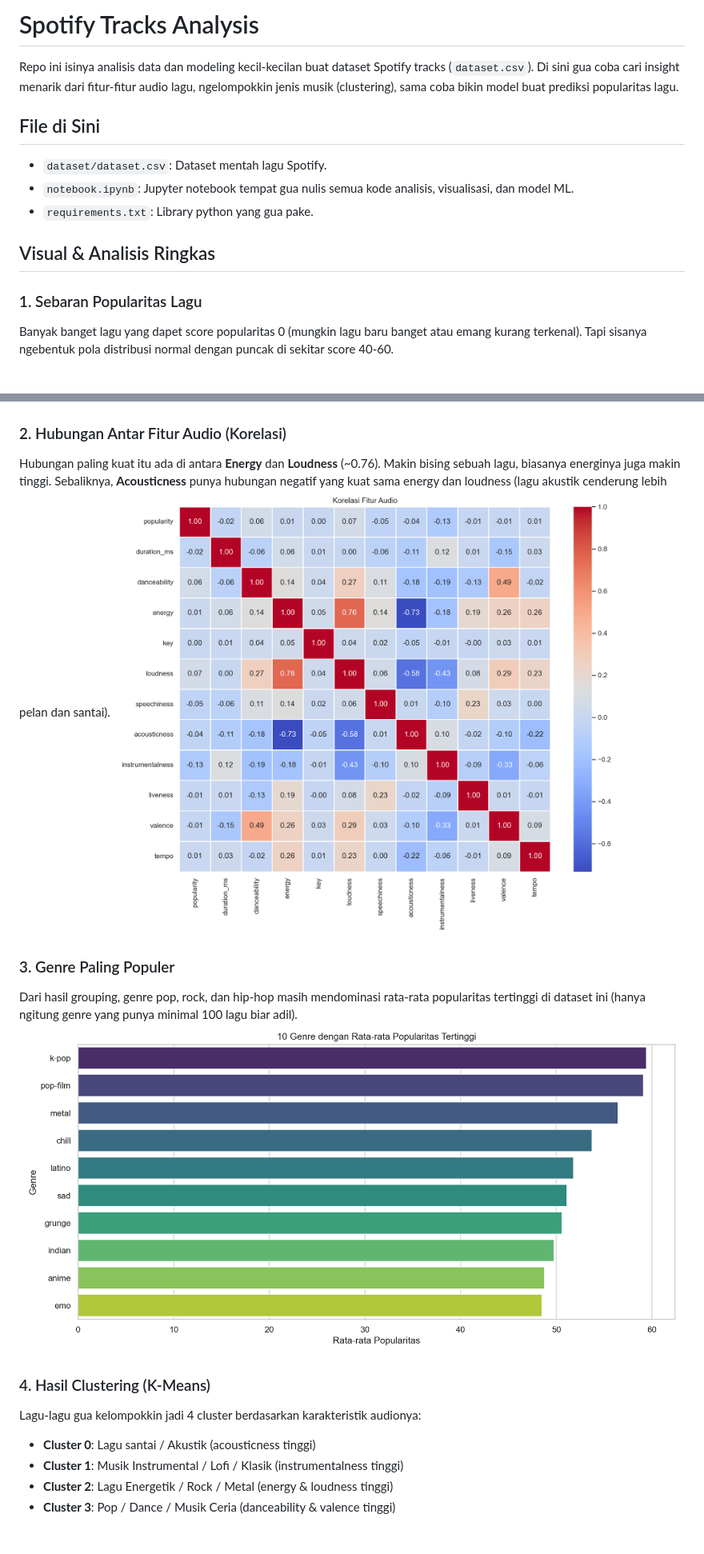
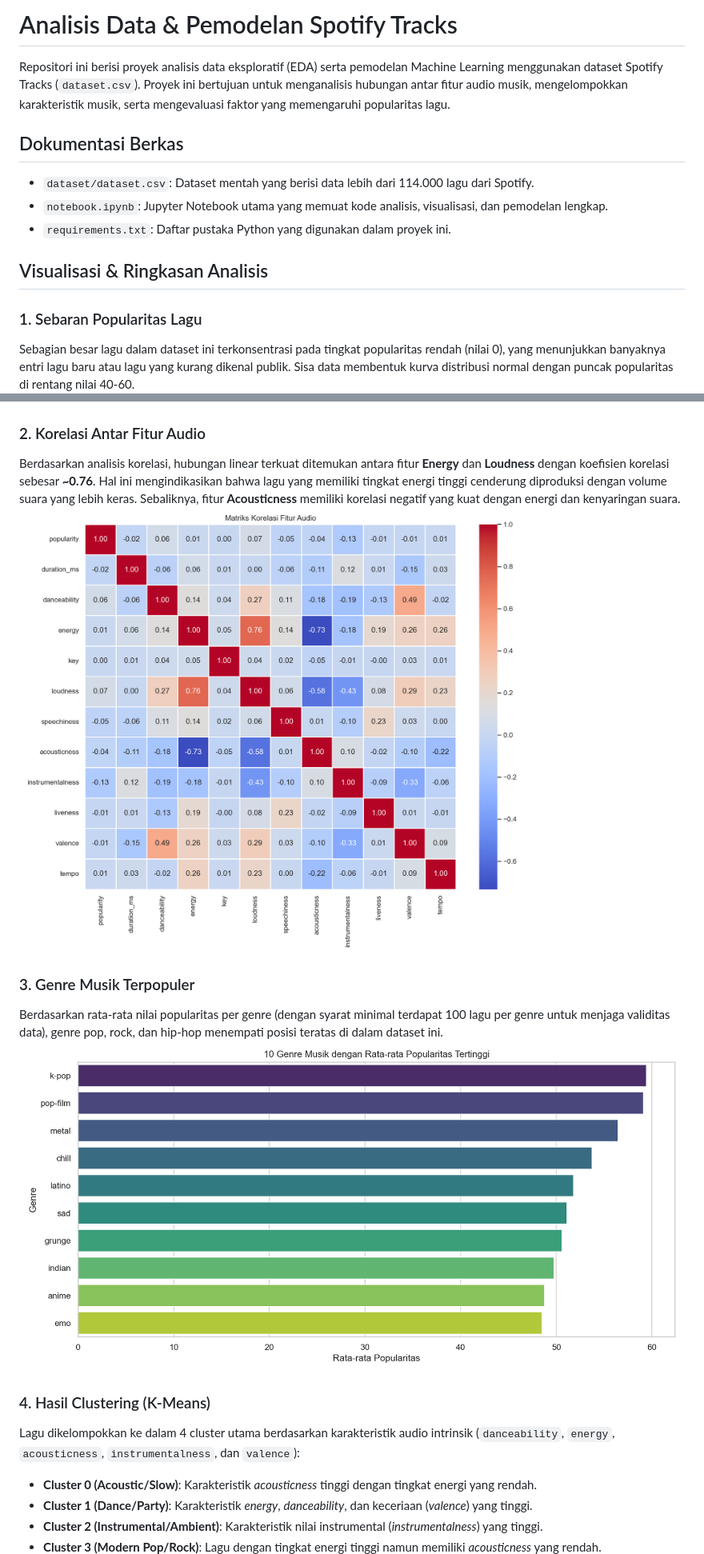
Before and after one commit to izamrosiawan/spotify-tracks-analysis, a Markdown page: README.md, 2 parts joined by grey strips. Shown at 80% size. Rendered like a GitHub page; pictures changed too: plots/correlation_matrix.png, plots/top_genres_popularity.png; blank space fills up the shorter version.

Commit message:
docs: update project documentation and add comprehensive visualization plots for Spotify tracks analysis

```diff
--- a/README.md
+++ b/README.md
@@ -1,31 +1,31 @@
-# Spotify Tracks Analysis
+# Analisis Data & Pemodelan Spotify Tracks
 
-Repo ini isinya analisis data dan modeling kecil-kecilan buat dataset Spotify tracks (`dataset.csv`). Di sini gua coba cari insight menarik dari fitur-fitur audio lagu, ngelompokkin jenis musik (clustering), sama coba bikin model buat prediksi popularitas lagu.
+Repositori ini berisi proyek analisis data eksploratif (EDA) serta pemodelan Machine Learning menggunakan dataset Spotify Tracks (`dataset.csv`). Proyek ini bertujuan untuk menganalisis hubungan antar fitur audio musik, mengelompokkan karakteristik musik, serta mengevaluasi faktor yang memengaruhi popularitas lagu.
 
-## File di Sini
-- `dataset/dataset.csv`: Dataset mentah lagu Spotify.
-- `notebook.ipynb`: Jupyter notebook tempat gua nulis semua kode analisis, visualisasi, dan model ML.
-- `requirements.txt`: Library python yang gua pake.
+## Dokumentasi Berkas
+- `dataset/dataset.csv`: Dataset mentah yang berisi data lebih dari 114.000 lagu dari Spotify.
+- `notebook.ipynb`: Jupyter Notebook utama yang memuat kode analisis, visualisasi, dan pemodelan lengkap.
+- `requirements.txt`: Daftar pustaka Python yang digunakan dalam proyek ini.
 
-## Visual & Analisis Ringkas
+## Visualisasi & Ringkasan Analisis
 
 ### 1. Sebaran Popularitas Lagu
-Banyak banget lagu yang dapet score popularitas 0 (mungkin lagu baru banget atau emang kurang terkenal). Tapi sisanya ngebentuk pola distribusi normal dengan puncak di sekitar score 40-60.
+Sebagian besar lagu dalam dataset ini terkonsentrasi pada tingkat popularitas rendah (nilai 0), yang menunjukkan banyaknya entri lagu baru atau lagu yang kurang dikenal publik. Sisa data membentuk kurva distribusi normal dengan puncak popularitas di rentang nilai 40-60.
 ![Sebaran Popularitas](plots/popularity_distribution.png)
 
-### 2. Hubungan Antar Fitur Audio (Korelasi)
-Hubungan paling kuat itu ada di antara **Energy** dan **Loudness** (~0.76). Makin bising sebuah lagu, biasanya energinya juga makin tinggi. Sebaliknya, **Acousticness** punya hubungan negatif yang kuat sama energy dan loudness (lagu akustik cenderung lebih pelan dan santai).
+### 2. Korelasi Antar Fitur Audio
+Berdasarkan analisis korelasi, hubungan linear terkuat ditemukan antara fitur **Energy** dan **Loudness** dengan koefisien korelasi sebesar **~0.76**. Hal ini mengindikasikan bahwa lagu yang memiliki tingkat energi tinggi cenderung diproduksi dengan volume suara yang lebih keras. Sebaliknya, fitur **Acousticness** memiliki korelasi negatif yang kuat dengan energi dan kenyaringan suara.
 ![Korelasi Fitur](plots/correlation_matrix.png)
 
-### 3. Genre Paling Populer
-Dari hasil grouping, genre pop, rock, dan hip-hop masih mendominasi rata-rata popularitas tertinggi di dataset ini (hanya ngitung genre yang punya minimal 100 lagu biar adil).
+### 3. Genre Musik Terpopuler
+Berdasarkan rata-rata nilai popularitas per genre (dengan syarat minimal terdapat 100 lagu per genre untuk menjaga validitas data), genre pop, rock, dan hip-hop menempati posisi teratas di dalam dataset ini.
 ![Top Genres](plots/top_genres_popularity.png)
 
 ### 4. Hasil Clustering (K-Means)
-Lagu-lagu gua kelompokkin jadi 4 cluster berdasarkan karakteristik audionya:
-- **Cluster 0**: Lagu santai / Akustik (acousticness tinggi)
-- **Cluster 1**: Musik Instrumental / Lofi / Klasik (instrumentalness tinggi)
-- **Cluster 2**: Lagu Energetik / Rock / Metal (energy & loudness tinggi)
-- **Cluster 3**: Pop / Dance / Musik Ceria (danceability & valence tinggi)
+Lagu dikelompokkan ke dalam 4 cluster utama berdasarkan karakteristik audio intrinsik (`danceability`, `energy`, `acousticness`, `instrumentalness`, dan `valence`):
+- **Cluster 0 (Acoustic/Slow)**: Karakteristik *acousticness* tinggi dengan tingkat energi yang rendah.
+- **Cluster 1 (Dance/Party)**: Karakteristik *energy*, *danceability*, dan keceriaan (*valence*) yang tinggi.
+- **Cluster 2 (Instrumental/Ambient)**: Karakteristik nilai instrumental (*instrumentalness*) yang tinggi.
+- **Cluster 3 (Modern Pop/Rock)**: Lagu dengan tingkat energi tinggi namun memiliki *acousticness* yang rendah.
 ![Cluster](plots/spotify_clusters.png)
 
```
Also changed, not shown: other parts of README.md (+6 -6 lines), plots/energy_vs_loudness.png, plots/genre_danceability.png, plots/popularity_distribution.png, 1 other file.
